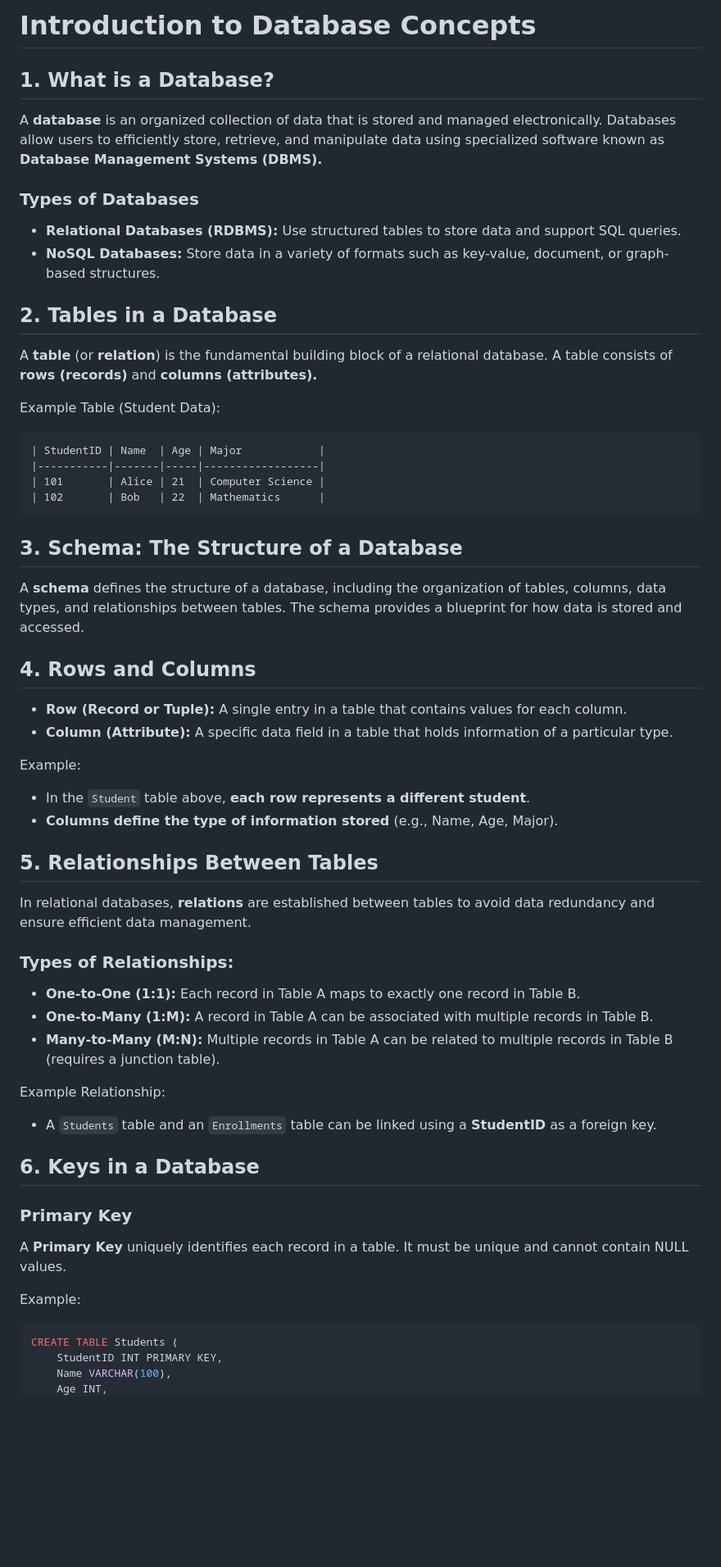
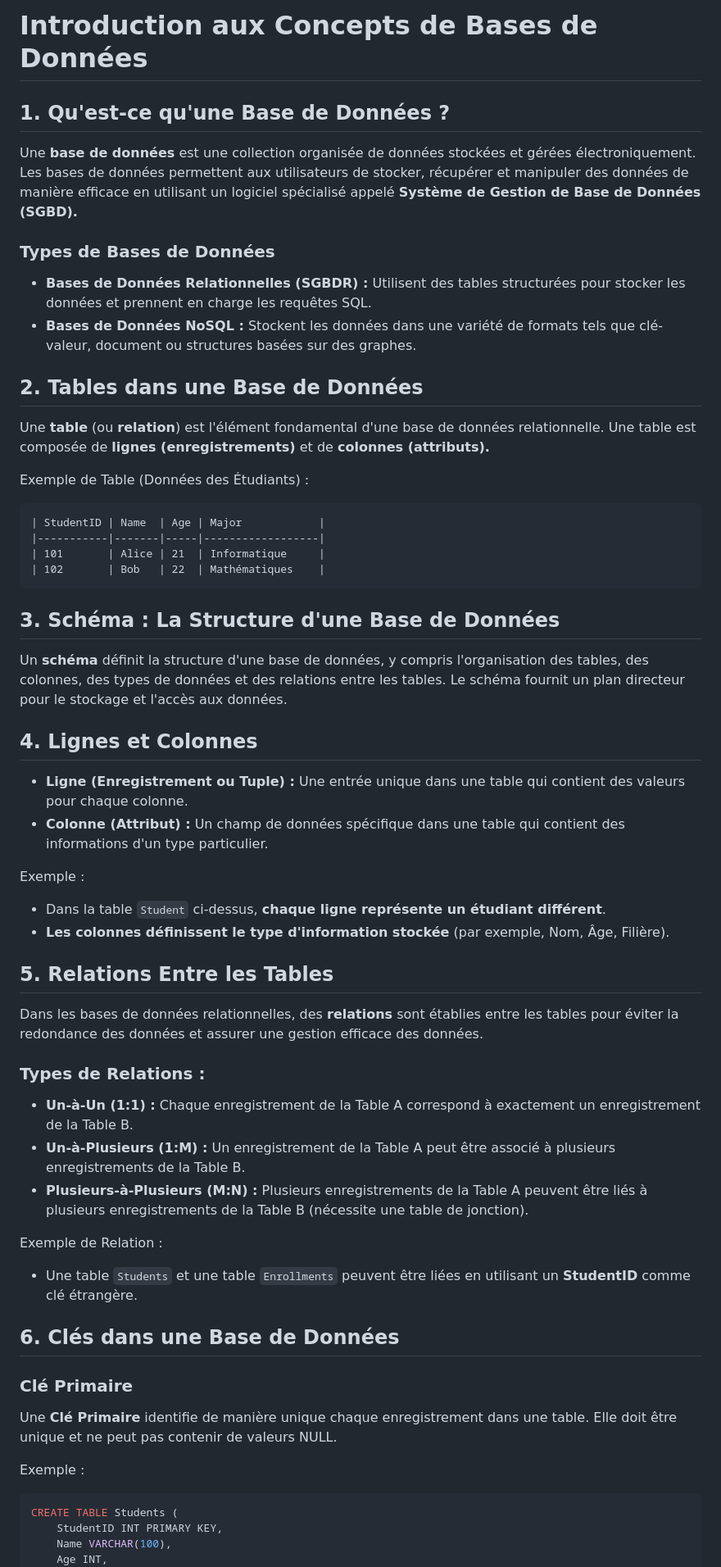
Before and after one commit to EFP-DEV/1-CE-X75, a Markdown page: LDB/readme.md, the part around the change printed below. Shown: that part at 82% size. GitHub-like rendering; blank space fills up the shorter version.

Commit message:
translate to french

````diff
--- a/LDB/readme.md
+++ b/LDB/readme.md
@@ -1,51 +1,51 @@
-# **Introduction to Database Concepts**
+# **Introduction aux Concepts de Bases de Données**
 
-## **1. What is a Database?**
-A **database** is an organized collection of data that is stored and managed electronically. Databases allow users to efficiently store, retrieve, and manipulate data using specialized software known as **Database Management Systems (DBMS).**
+## **1. Qu'est-ce qu'une Base de Données ?**
+Une **base de données** est une collection organisée de données stockées et gérées électroniquement. Les bases de données permettent aux utilisateurs de stocker, récupérer et manipuler des données de manière efficace en utilisant un logiciel spécialisé appelé **Système de Gestion de Base de Données (SGBD).**
 
-### **Types of Databases**
-- **Relational Databases (RDBMS):** Use structured tables to store data and support SQL queries.
-- **NoSQL Databases:** Store data in a variety of formats such as key-value, document, or graph-based structures.
+### **Types de Bases de Données**
+- **Bases de Données Relationnelles (SGBDR) :** Utilisent des tables structurées pour stocker les données et prennent en charge les requêtes SQL.
+- **Bases de Données NoSQL :** Stockent les données dans une variété de formats tels que clé-valeur, document ou structures basées sur des graphes.
 
-## **2. Tables in a Database**
-A **table** (or **relation**) is the fundamental building block of a relational database. A table consists of **rows (records)** and **columns (attributes).**
+## **2. Tables dans une Base de Données**
+Une **table** (ou **relation**) est l'élément fondamental d'une base de données relationnelle. Une table est composée de **lignes (enregistrements)** et de **colonnes (attributs).**
 
-Example Table (Student Data):
+Exemple de Table (Données des Étudiants) :
 
 ```plaintext
 | StudentID | Name  | Age | Major            |
 |-----------|-------|-----|------------------|
-| 101       | Alice | 21  | Computer Science |
-| 102       | Bob   | 22  | Mathematics      |
+| 101       | Alice | 21  | Informatique     |
+| 102       | Bob   | 22  | Mathématiques    |
 ```
 
-## **3. Schema: The Structure of a Database**
-A **schema** defines the structure of a database, including the organization of tables, columns, data types, and relationships between tables. The schema provides a blueprint for how data is stored and accessed.
+## **3. Schéma : La Structure d'une Base de Données**
+Un **schéma** définit la structure d'une base de données, y compris l'organisation des tables, des colonnes, des types de données et des relations entre les tables. Le schéma fournit un plan directeur pour le stockage et l'accès aux données.
 
-## **4. Rows and Columns**
-- **Row (Record or Tuple):** A single entry in a table that contains values for each column.
-- **Column (Attribute):** A specific data field in a table that holds information of a particular type.
+## **4. Lignes et Colonnes**
+- **Ligne (Enregistrement ou Tuple) :** Une entrée unique dans une table qui contient des valeurs pour chaque colonne.
+- **Colonne (Attribut) :** Un champ de données spécifique dans une table qui contient des informations d'un type particulier.
 
-Example:
-- In the `Student` table above, **each row represents a different student**.
-- **Columns define the type of information stored** (e.g., Name, Age, Major).
+Exemple :
+- Dans la table `Student` ci-dessus, **chaque ligne représente un étudiant différent**.
+- **Les colonnes définissent le type d'information stockée** (par exemple, Nom, Âge, Filière).
 
-## **5. Relationships Between Tables**
-In relational databases, **relations** are established between tables to avoid data redundancy and ensure efficient data management.
+## **5. Relations Entre les Tables**
+Dans les bases de données relationnelles, des **relations** sont établies entre les tables pour éviter la redondance des données et assurer une gestion efficace des données.
 
-### **Types of Relationships:**
-- **One-to-One (1:1):** Each record in Table A maps to exactly one record in Table B.
-- **One-to-Many (1:M):** A record in Table A can be associated with multiple records in Table B.
-- **Many-to-Many (M:N):** Multiple records in Table A can be related to multiple records in Table B (requires a junction table).
+### **Types de Relations :**
+- **Un-à-Un (1:1) :** Chaque enregistrement de la Table A correspond à exactement un enregistrement de la Table B.
+- **Un-à-Plusieurs (1:M) :** Un enregistrement de la Table A peut être associé à plusieurs enregistrements de la Table B.
+- **Plusieurs-à-Plusieurs (M:N) :** Plusieurs enregistrements de la Table A peuvent être liés à plusieurs enregistrements de la Table B (nécessite une table de jonction).
 
-Example Relationship:
-- A `Students` table and an `Enrollments` table can be linked using a **StudentID** as a foreign key.
+Exemple de Relation :
+- Une table `Students` et une table `Enrollments` peuvent être liées en utilisant un **StudentID** comme clé étrangère.
 
-## **6. Keys in a Database**
-### **Primary Key**
-A **Primary Key** uniquely identifies each record in a table. It must be unique and cannot contain NULL values.
+## **6. Clés dans une Base de Données**
+### **Clé Primaire**
+Une **Clé Primaire** identifie de manière unique chaque enregistrement dans une table. Elle doit être unique et ne peut pas contenir de valeurs NULL.
 
-Example:
+Exemple :
 ```sql
 CREATE TABLE Students (
     StudentID INT PRIMARY KEY,
````
Also changed, not shown: other parts of LDB/readme.md (+19 -23 lines).
